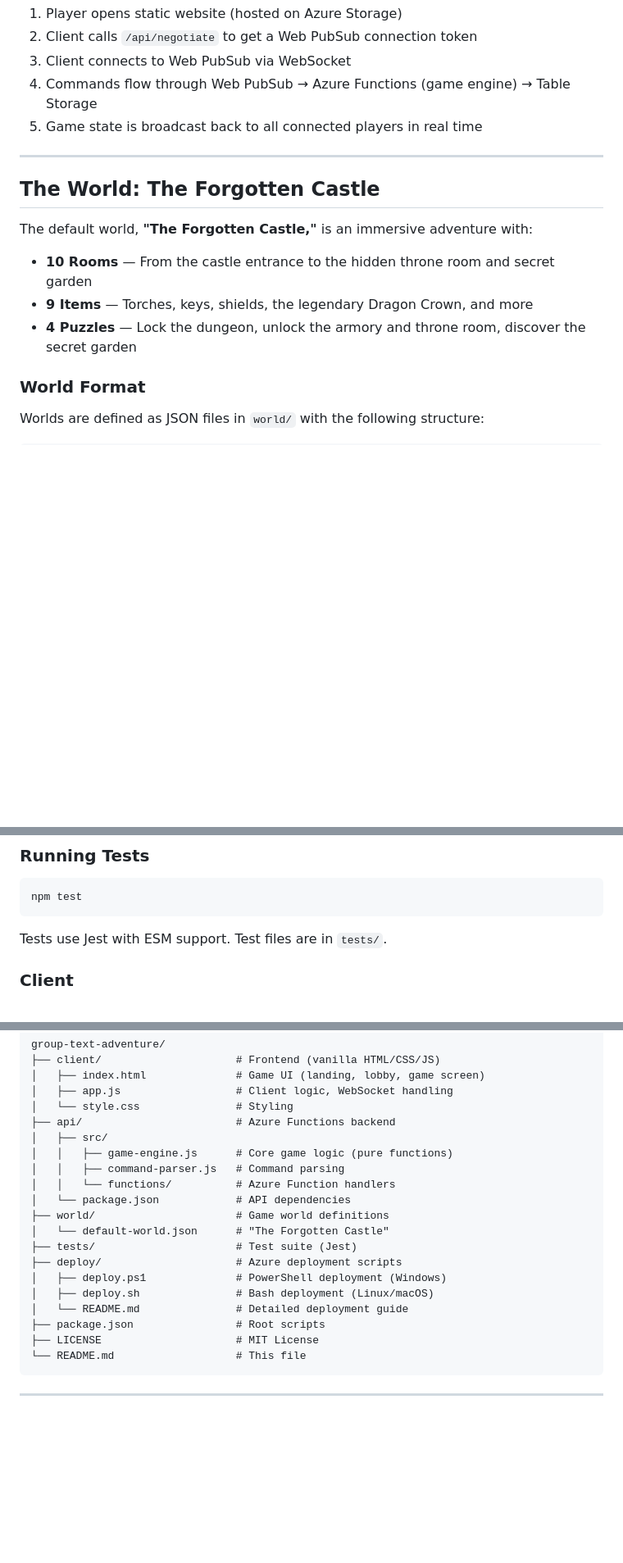
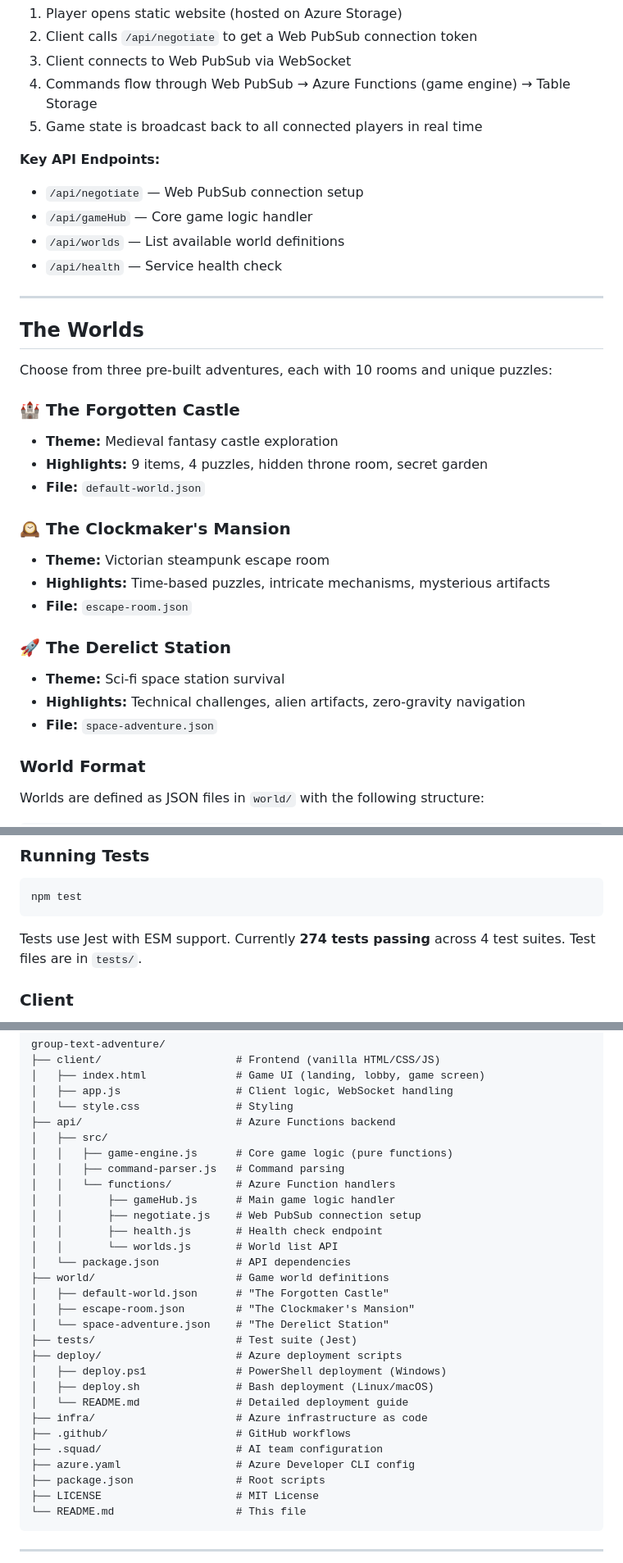
Before and after one commit to PatAltimore/group-text-adventure, a Markdown page: README.md, 3 parts joined by grey strips. Shown at 82% size. GitHub-like rendering; blank space fills up the shorter version.

Commit message:
docs: update README with multiple worlds, ghost system, and reconnection features
- Add live demo link at top
- Document all 3 adventure worlds (Castle, Mansion, Station)
- Add ghost player system and auto-reconnection features
- List all 4 API endpoints (negotiate, gameHub, worlds, health)
- Update project structure tree with new files
- Update test count to 274

Co-authored-by: Copilot <223556219+Copilot@users.noreply.github.com>

````diff
--- a/README.md
+++ b/README.md
@@ -76,15 +82,33 @@ The game runs on Azure serverless infrastructure:
 4. Commands flow through Web PubSub → Azure Functions (game engine) → Table Storage
 5. Game state is broadcast back to all connected players in real time
 
+**Key API Endpoints:**
+
+- `/api/negotiate` — Web PubSub connection setup
+- `/api/gameHub` — Core game logic handler
+- `/api/worlds` — List available world definitions
+- `/api/health` — Service health check
+
 ---
 
-## The World: The Forgotten Castle
+## The Worlds
 
-The default world, **"The Forgotten Castle,"** is an immersive adventure with:
+Choose from three pre-built adventures, each with 10 rooms and unique puzzles:
 
-- **10 Rooms** — From the castle entrance to the hidden throne room and secret garden
-- **9 Items** — Torches, keys, shields, the legendary Dragon Crown, and more
-- **4 Puzzles** — Lock the dungeon, unlock the armory and throne room, discover the secret garden
+### 🏰 The Forgotten Castle
+- **Theme:** Medieval fantasy castle exploration
+- **Highlights:** 9 items, 4 puzzles, hidden throne room, secret garden
+- **File:** `default-world.json`
+
+### 🕰️ The Clockmaker's Mansion
+- **Theme:** Victorian steampunk escape room
+- **Highlights:** Time-based puzzles, intricate mechanisms, mysterious artifacts
+- **File:** `escape-room.json`
+
+### 🚀 The Derelict Station
+- **Theme:** Sci-fi space station survival
+- **Highlights:** Technical challenges, alien artifacts, zero-gravity navigation
+- **File:** `space-adventure.json`
 
 ### World Format
 
@@ -144,7 +168,7 @@ Worlds are defined as JSON files in `world/` with the following structure:
 npm test
 ```
 
-Tests use Jest with ESM support. Test files are in `tests/`.
+Tests use Jest with ESM support. Currently **274 tests passing** across 4 test suites. Test files are in `tests/`.
 
 ### Client
 
@@ -246,14 +270,24 @@ group-text-adventure/
 │   │   ├── game-engine.js      # Core game logic (pure functions)
 │   │   ├── command-parser.js   # Command parsing
 │   │   └── functions/          # Azure Function handlers
+│   │       ├── gameHub.js      # Main game logic handler
+│   │       ├── negotiate.js    # Web PubSub connection setup
+│   │       ├── health.js       # Health check endpoint
+│   │       └── worlds.js       # World list API
 │   └── package.json            # API dependencies
 ├── world/                      # Game world definitions
-│   └── default-world.json      # "The Forgotten Castle"
+│   ├── default-world.json      # "The Forgotten Castle"
+│   ├── escape-room.json        # "The Clockmaker's Mansion"
+│   └── space-adventure.json    # "The Derelict Station"
 ├── tests/                      # Test suite (Jest)
 ├── deploy/                     # Azure deployment scripts
 │   ├── deploy.ps1              # PowerShell deployment (Windows)
 │   ├── deploy.sh               # Bash deployment (Linux/macOS)
 │   └── README.md               # Detailed deployment guide
+├── infra/                      # Azure infrastructure as code
+├── .github/                    # GitHub workflows
+├── .squad/                     # AI team configuration
+├── azure.yaml                  # Azure Developer CLI config
 ├── package.json                # Root scripts
 ├── LICENSE                     # MIT License
 └── README.md                   # This file
````
Also changed, not shown: other parts of README.md (+11 -5 lines).
